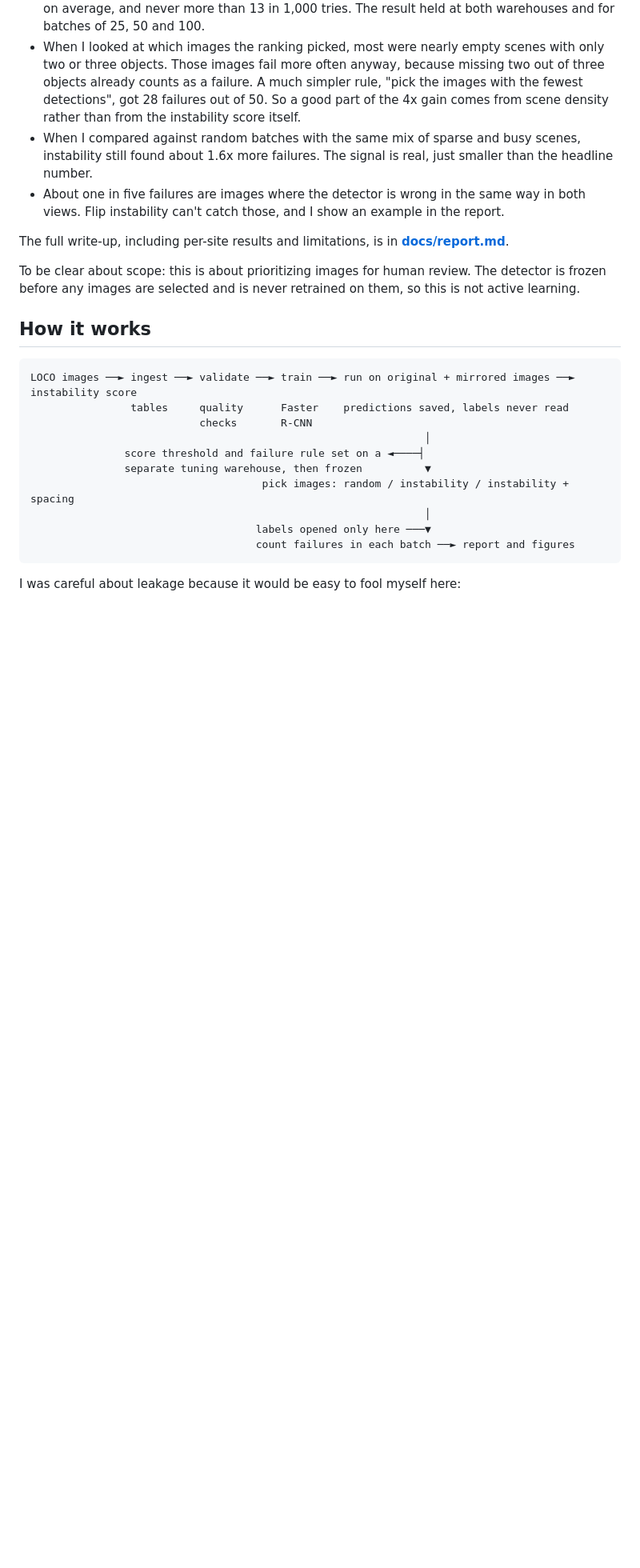
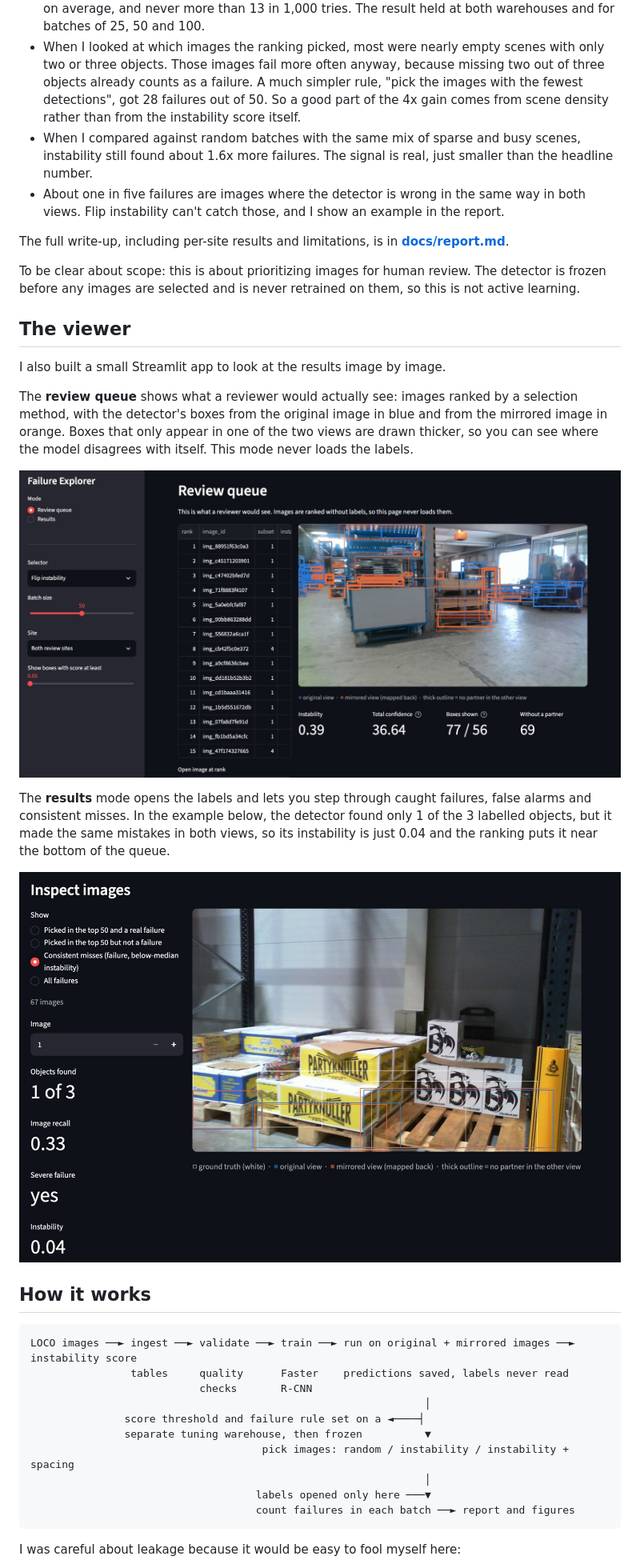
Before and after one commit to zimu1i/warehouse-perception-failure-explorer, a Markdown page: README.md, the part around one of its changes. Shown at 80% size. Drawn GitHub-style; pictures changed too: docs/figures/viewer_queue.jpg (added), docs/figures/viewer_results.jpg (added); blank space fills up the shorter version.

Commit message:
Add viewer screenshots to README and URL links to viewer views

```diff
--- a/README.md
+++ b/README.md
@@ -20,6 +20,18 @@ The pool had 2,277 images from the two unseen warehouses, and 355 of them (15.6%
 The full write-up, including per-site results and limitations, is in **[docs/report.md](docs/report.md)**.
 
 To be clear about scope: this is about prioritizing images for human review. The detector is frozen before any images are selected and is never retrained on them, so this is not active learning.
+
+## The viewer
+
+I also built a small Streamlit app to look at the results image by image.
+
+The **review queue** shows what a reviewer would actually see: images ranked by a selection method, with the detector's boxes from the original image in blue and from the mirrored image in orange. Boxes that only appear in one of the two views are drawn thicker, so you can see where the model disagrees with itself. This mode never loads the labels.
+
+![Review queue in the viewer](docs/figures/viewer_queue.jpg)
+
+The **results** mode opens the labels and lets you step through caught failures, false alarms and consistent misses. In the example below, the detector found only 1 of the 3 labelled objects, but it made the same mistakes in both views, so its instability is just 0.04 and the ranking puts it near the bottom of the queue.
+
+![Results mode showing a consistent miss](docs/figures/viewer_results.jpg)
 
 ## How it works
 
```
Also changed, not shown: other parts of README.md (+1 -1 lines), 1 other file.
